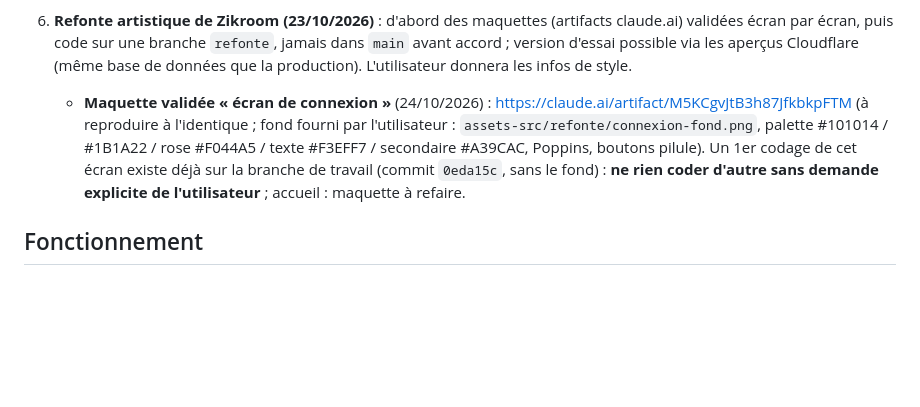
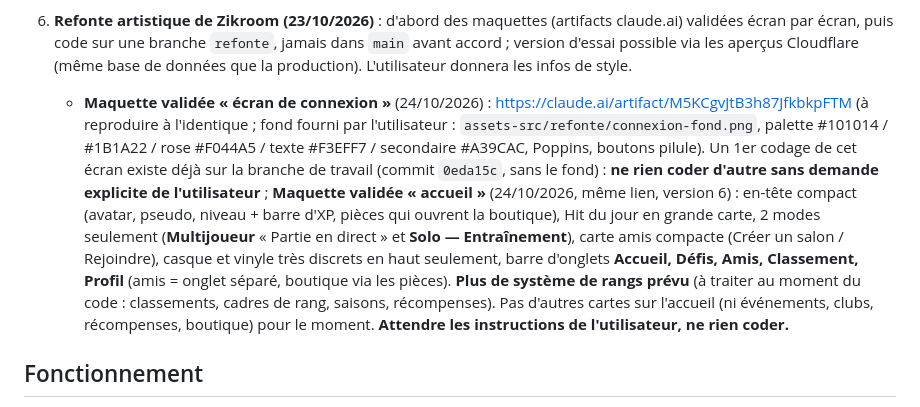
Before and after one commit to jcolomb10-eng/Hitroom, a Markdown page: CLAUDE.md, the part around the change. Drawn GitHub-style; blank space fills up the shorter version.

Commit message:
Notes: structure de l'accueil validée (maquette)
Co-Authored-By: Claude Sonnet 5.5 <noreply@anthropic.com>
Claude-Session: https://claude.ai/code/session_01YUjqu4aJrSFURBi2X6mYfA

```diff
--- a/CLAUDE.md
+++ b/CLAUDE.md
@@ -21,7 +21,7 @@ Propriétaire : jcolomb10-eng (jcolomb10@gmail.com), qui a aussi Prixy. Utilisat
 5. **Économie de tokens et d'utilisation : priorité permanente** (demande répétée de l'utilisateur, 22 et 23/10/2026, « à retenir pour toujours » ; réponses très courtes, aucune exploration ni test inutile, un seul aller-retour quand c'est possible) : ne lire que les fichiers nécessaires (demander lequel en cas de doute) ; déléguer tests, journaux et longues recherches à un sous-agent et n'en garder que le résumé ; réponses courtes, sans récapitulatif ; en fin de tâche, mettre à jour `NOTES.md` (fait / reste à faire, 10 lignes max). En cas de compactage : garder seulement les changements de code, les erreurs non résolues et les prochaines étapes.
 
 6. **Refonte artistique de Zikroom (23/10/2026)** : d'abord des maquettes (artifacts claude.ai) validées écran par écran, puis code sur une branche `refonte`, jamais dans `main` avant accord ; version d'essai possible via les aperçus Cloudflare (même base de données que la production). L'utilisateur donnera les infos de style.
-   - **Maquette validée « écran de connexion »** (24/10/2026) : https://claude.ai/artifact/M5KCgvJtB3h87JfkbkpFTM (à reproduire à l'identique ; fond fourni par l'utilisateur : `assets-src/refonte/connexion-fond.png`, palette #101014 / #1B1A22 / rose #F044A5 / texte #F3EFF7 / secondaire #A39CAC, Poppins, boutons pilule). Un 1er codage de cet écran existe déjà sur la branche de travail (commit `0eda15c`, sans le fond) : **ne rien coder d'autre sans demande explicite de l'utilisateur** ; accueil : maquette à refaire.
+   - **Maquette validée « écran de connexion »** (24/10/2026) : https://claude.ai/artifact/M5KCgvJtB3h87JfkbkpFTM (à reproduire à l'identique ; fond fourni par l'utilisateur : `assets-src/refonte/connexion-fond.png`, palette #101014 / #1B1A22 / rose #F044A5 / texte #F3EFF7 / secondaire #A39CAC, Poppins, boutons pilule). Un 1er codage de cet écran existe déjà sur la branche de travail (commit `0eda15c`, sans le fond) : **ne rien coder d'autre sans demande explicite de l'utilisateur** ; **Maquette validée « accueil »** (24/10/2026, même lien, version 6) : en-tête compact (avatar, pseudo, niveau + barre d'XP, pièces qui ouvrent la boutique), Hit du jour en grande carte, 2 modes seulement (**Multijoueur** « Partie en direct » et **Solo — Entraînement**), carte amis compacte (Créer un salon / Rejoindre), casque et vinyle très discrets en haut seulement, barre d'onglets **Accueil, Défis, Amis, Classement, Profil** (amis = onglet séparé, boutique via les pièces). **Plus de système de rangs prévu** (à traiter au moment du code : classements, cadres de rang, saisons, récompenses). Pas d'autres cartes sur l'accueil (ni événements, clubs, récompenses, boutique) pour le moment. **Attendre les instructions de l'utilisateur, ne rien coder.**
 
 ## Fonctionnement
 
```
